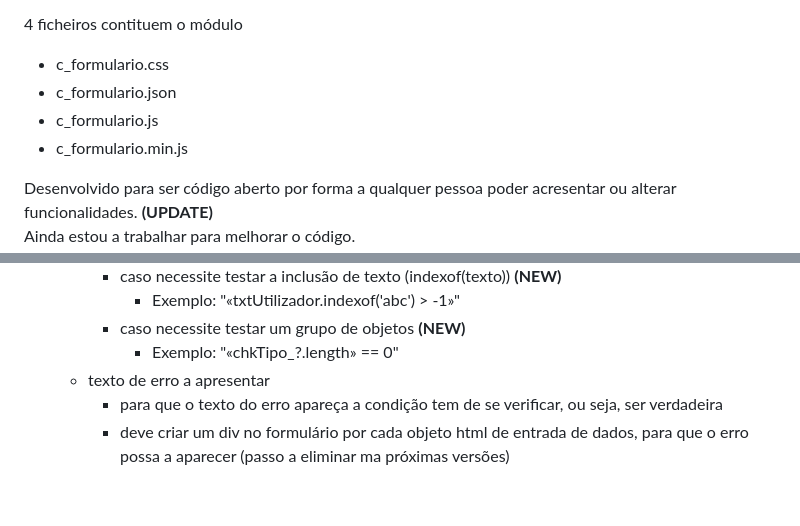
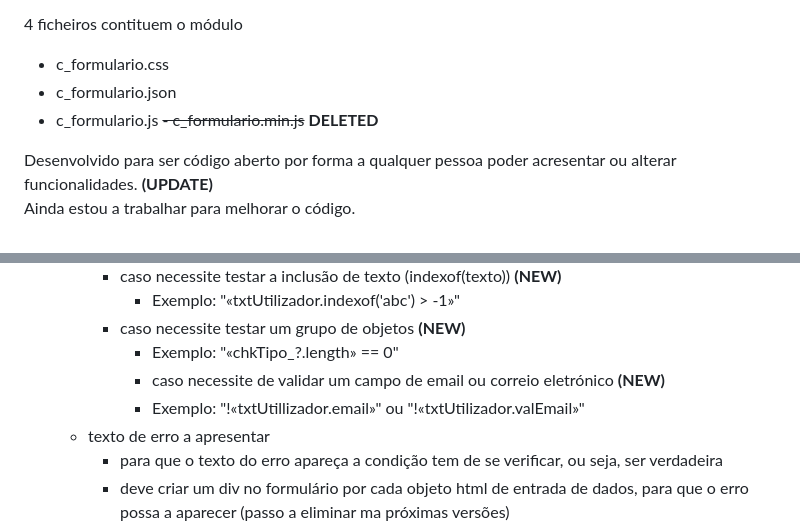
Before and after one commit to marcomenesesesenviseu/c_formulario, a Markdown page: README.md, 2 parts joined by grey strips. Drawn GitHub-style; blank space fills up the shorter version.

```diff
--- a/README.md
+++ b/README.md
@@ -7,7 +7,7 @@ Atualizada em **29/10/2023**
 - c_formulario.css
 - c_formulario.json
 - c_formulario.js
-- c_formulario.min.js
+~~- c_formulario.min.js~~ **DELETED**
 
 Desenvolvido para ser código aberto por forma a qualquer pessoa poder acresentar ou alterar funcionalidades. **(UPDATE)** <br>
 Ainda estou a trabalhar para melhorar o código. <br>
@@ -61,6 +61,8 @@ Linha para associar validações ao formulário:
       - Exemplo: "«txtUtilizador.indexof('abc') > -1»"
     - caso necessite testar um grupo de objetos **(NEW)**
       - Exemplo: "«chkTipo_?.length» == 0"
+      - caso necessite de validar um campo de email ou correio eletrónico **(NEW)**
+      - Exemplo: "!«txtUtillizador.email»" ou "!«txtUtilizador.valEmail»"
   - texto de erro a apresentar
     - para que o texto do erro apareça a condição tem de se verificar, ou seja, ser verdadeira
     - deve criar um div no formulário por cada objeto html de entrada de dados, para que o erro possa a aparecer (passo a eliminar ma próximas versões)
```
Also changed, not shown: other parts of README.md (+2 -2 lines).
